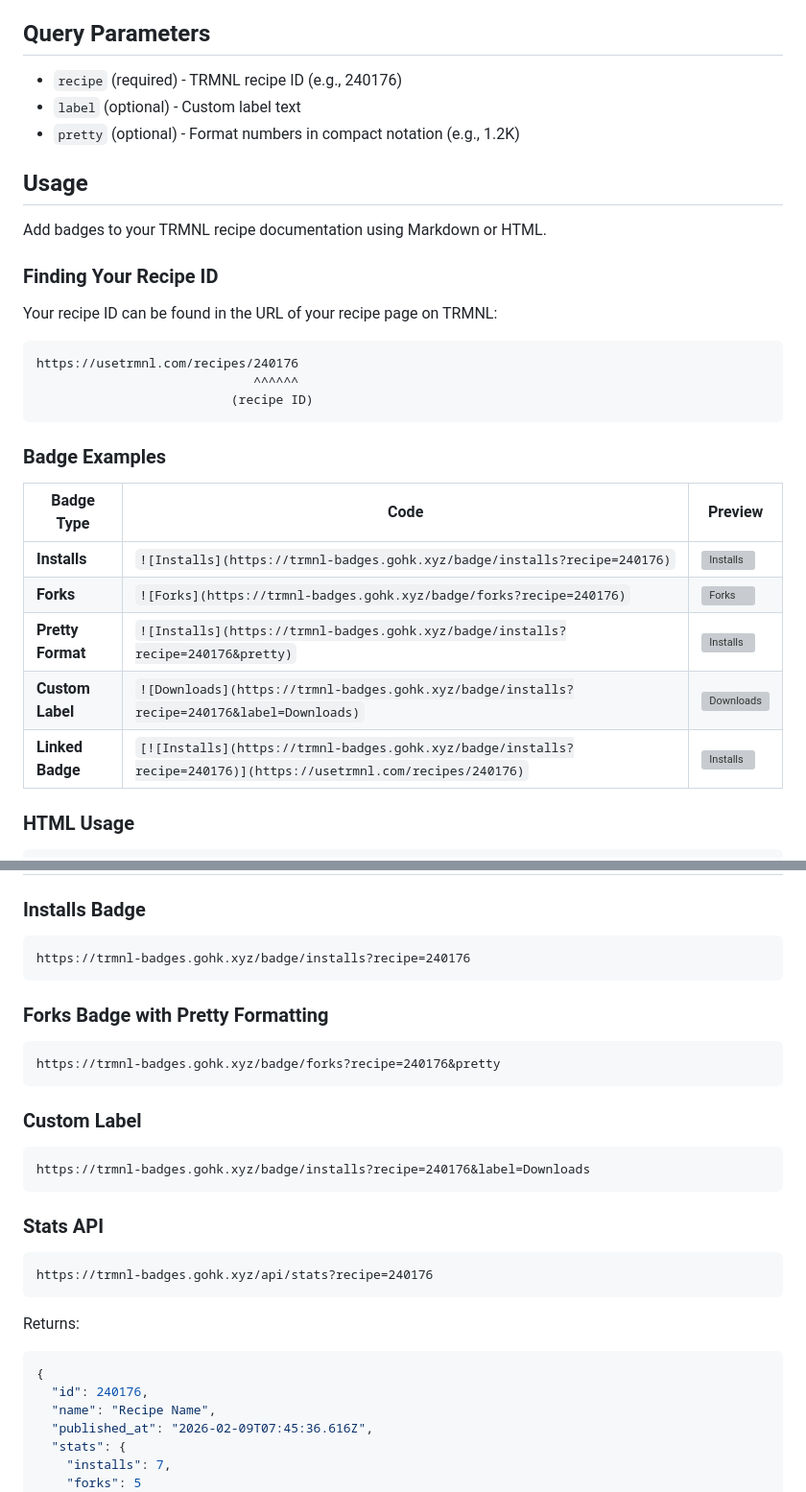
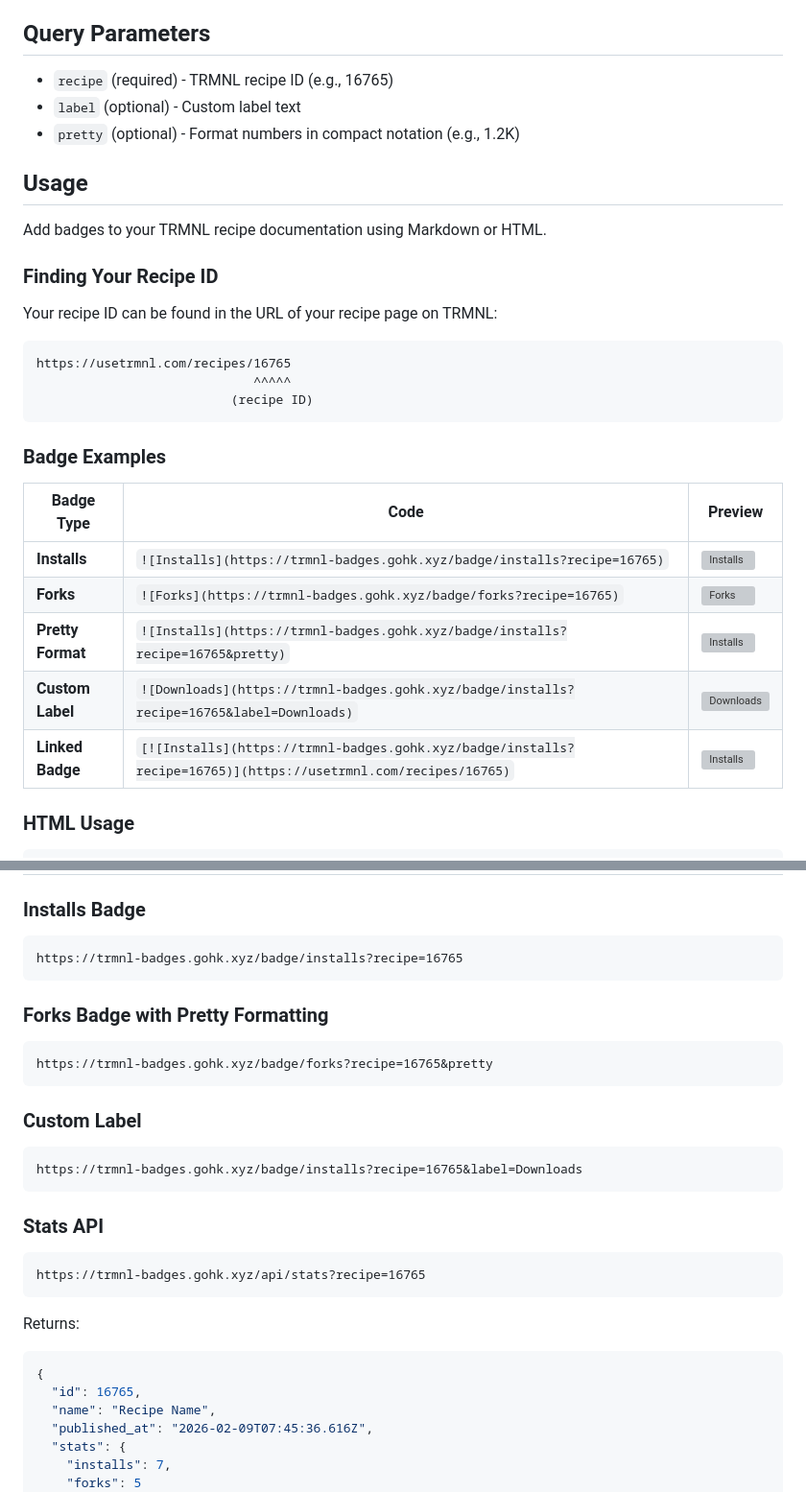
Before and after one commit to hossain-khan/trmnl-badges, a Markdown page: README.md, 2 parts joined by grey strips. Shown at 96% size. Rendered like a GitHub page; grey boxes are pictures that could not be loaded.

Commit message:
docs: update example recipe ID to 16765

````diff
--- a/README.md
+++ b/README.md
@@ -43,7 +43,7 @@ npm run test
 
 ## Query Parameters
 
-- `recipe` (required) - TRMNL recipe ID (e.g., 240176)
+- `recipe` (required) - TRMNL recipe ID (e.g., 16765)
 - `label` (optional) - Custom label text
 - `pretty` (optional) - Format numbers in compact notation (e.g., 1.2K)
 
@@ -55,8 +55,8 @@ Add badges to your TRMNL recipe documentation using Markdown or HTML.
 
 Your recipe ID can be found in the URL of your recipe page on TRMNL:
 ```
-https://usetrmnl.com/recipes/240176
-                             ^^^^^^
+https://usetrmnl.com/recipes/16765
+                             ^^^^^
                           (recipe ID)
 ```
 
@@ -64,11 +64,11 @@ https://usetrmnl.com/recipes/240176
 
 | Badge Type | Code | Preview |
 |------------|------|---------|
-| **Installs** | `![Installs](https://trmnl-badges.gohk.xyz/badge/installs?recipe=240176)` | ![Installs](https://trmnl-badges.gohk.xyz/badge/installs?recipe=240176) |
-| **Forks** | `![Forks](https://trmnl-badges.gohk.xyz/badge/forks?recipe=240176)` | ![Forks](https://trmnl-badges.gohk.xyz/badge/forks?recipe=240176) |
-| **Pretty Format** | `![Installs](https://trmnl-badges.gohk.xyz/badge/installs?recipe=240176&pretty)` | ![Installs](https://trmnl-badges.gohk.xyz/badge/installs?recipe=240176&pretty) |
-| **Custom Label** | `![Downloads](https://trmnl-badges.gohk.xyz/badge/installs?recipe=240176&label=Downloads)` | ![Downloads](https://trmnl-badges.gohk.xyz/badge/installs?recipe=240176&label=Downloads) |
-| **Linked Badge** | `[![Installs](https://trmnl-badges.gohk.xyz/badge/installs?recipe=240176)](https://usetrmnl.com/recipes/240176)` | [![Installs](https://trmnl-badges.gohk.xyz/badge/installs?recipe=240176)](https://usetrmnl.com/recipes/240176) |
+| **Installs** | `![Installs](https://trmnl-badges.gohk.xyz/badge/installs?recipe=16765)` | ![Installs](https://trmnl-badges.gohk.xyz/badge/installs?recipe=16765) |
+| **Forks** | `![Forks](https://trmnl-badges.gohk.xyz/badge/forks?recipe=16765)` | ![Forks](https://trmnl-badges.gohk.xyz/badge/forks?recipe=16765) |
+| **Pretty Format** | `![Installs](https://trmnl-badges.gohk.xyz/badge/installs?recipe=16765&pretty)` | ![Installs](https://trmnl-badges.gohk.xyz/badge/installs?recipe=16765&pretty) |
+| **Custom Label** | `![Downloads](https://trmnl-badges.gohk.xyz/badge/installs?recipe=16765&label=Downloads)` | ![Downloads](https://trmnl-badges.gohk.xyz/badge/installs?recipe=16765&label=Downloads) |
+| **Linked Badge** | `[![Installs](https://trmnl-badges.gohk.xyz/badge/installs?recipe=16765)](https://usetrmnl.com/recipes/16765)` | [![Installs](https://trmnl-badges.gohk.xyz/badge/installs?recipe=16765)](https://usetrmnl.com/recipes/16765) |
 
 ### HTML Usage
 ```html
@@ -80,28 +80,28 @@ https://usetrmnl.com/recipes/240176
 
 ### Installs Badge
 ```
-https://trmnl-badges.gohk.xyz/badge/installs?recipe=240176
+https://trmnl-badges.gohk.xyz/badge/installs?recipe=16765
 ```
 
 ### Forks Badge with Pretty Formatting
 ```
-https://trmnl-badges.gohk.xyz/badge/forks?recipe=240176&pretty
+https://trmnl-badges.gohk.xyz/badge/forks?recipe=16765&pretty
 ```
 
 ### Custom Label
 ```
-https://trmnl-badges.gohk.xyz/badge/installs?recipe=240176&label=Downloads
+https://trmnl-badges.gohk.xyz/badge/installs?recipe=16765&label=Downloads
 ```
 
 ### Stats API
 ```
-https://trmnl-badges.gohk.xyz/api/stats?recipe=240176
+https://trmnl-badges.gohk.xyz/api/stats?recipe=16765
 ```
 
 Returns:
 ```json
 {
-  "id": 240176,
+  "id": 16765,
   "name": "Recipe Name",
   "published_at": "2026-02-09T07:45:36.616Z",
   "stats": {
````
Also changed, not shown: other parts of README.md (+2 -2 lines).
